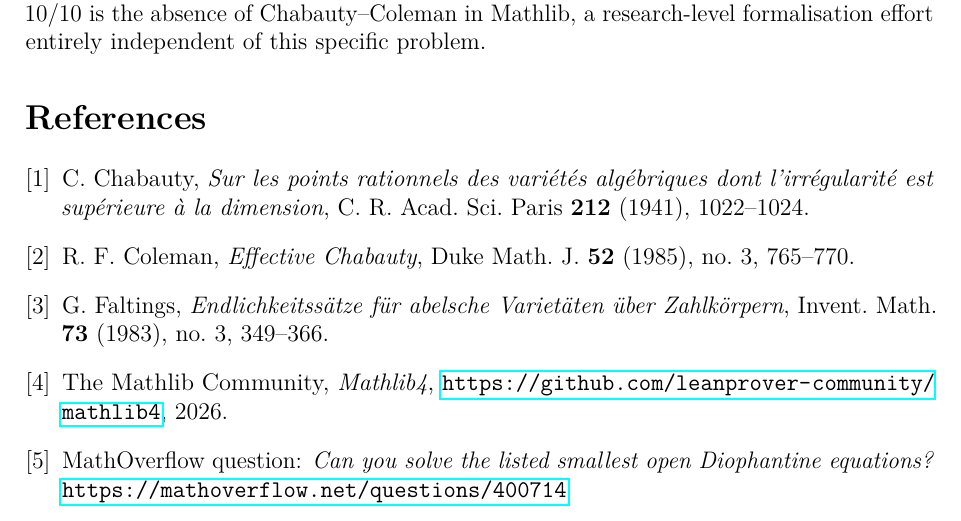
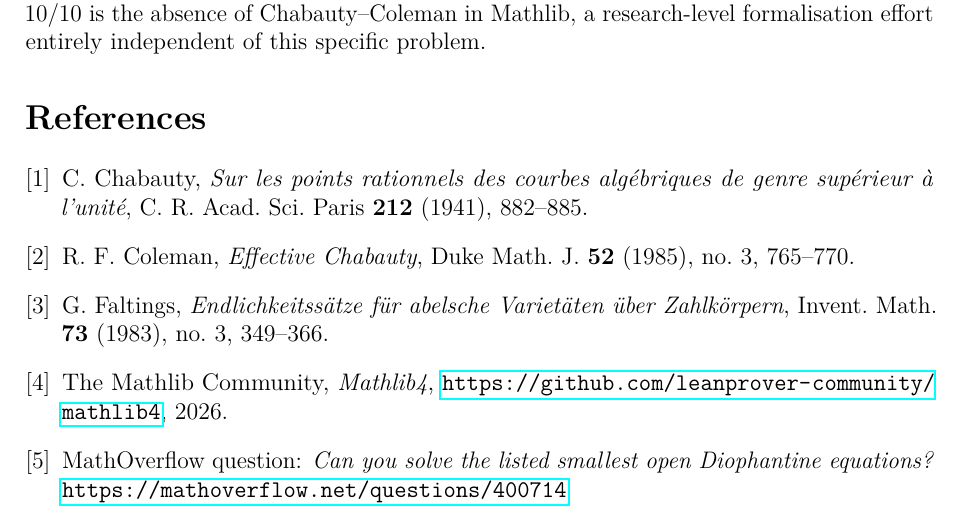
Before and after one commit to JAgbanwa/miscellaneousmathproblems, a LaTeX document (diophantine-y3-x4/solution.tex): part of page 9 of 9, cut so that both start at the same text. Compiled offline with pdfLaTeX.

Commit message:
Fix Chabauty 1941 bibitem: correct title and page numbers
Title was wrong (variétés/irrégularité vs courbes/genre supérieur à l'unité)
Pages were wrong (1022-1024 vs 882-885)

```diff
--- a/diophantine-y3-x4/solution.tex
+++ b/diophantine-y3-x4/solution.tex
@@ -584,9 +584,9 @@ a research-level formalisation effort entirely independent of this specific prob
 
 \bibitem{chabauty1941}
   C.~Chabauty,
-  \textit{Sur les points rationnels des vari\'et\'es alg\'ebriques dont
-    l'irr\'egularit\'e est sup\'erieure \`a la dimension},
-  C.~R.~Acad.~Sci.~Paris \textbf{212} (1941), 1022--1024.
+  \textit{Sur les points rationnels des courbes alg\'ebriques de genre
+    sup\'erieur \`a l'unit\'e},
+  C.~R.~Acad.~Sci.~Paris \textbf{212} (1941), 882--885.
 
 \bibitem{coleman1985}
   R.~F.~Coleman,
```
